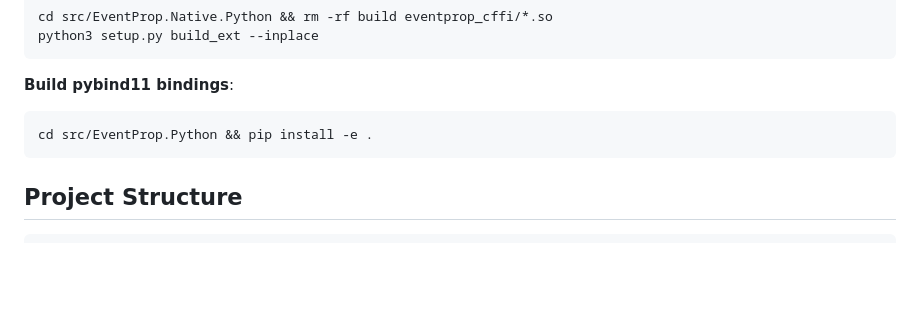
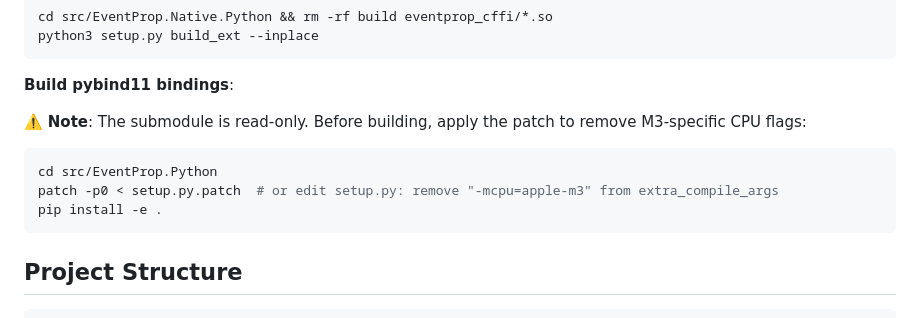
Before and after one commit to oferns/eventprop, a Markdown page: README.md, the part around the change. GitHub-like rendering; blank space fills up the shorter version.

````diff
--- a/README.md
+++ b/README.md
@@ -120,8 +120,12 @@ python3 setup.py build_ext --inplace
 ```
 
 **Build pybind11 bindings**:
+
+⚠️ **Note**: The submodule is read-only. Before building, apply the patch to remove M3-specific CPU flags:
 ```bash
-cd src/EventProp.Python && pip install -e .
+cd src/EventProp.Python
+patch -p0 < setup.py.patch  # or edit setup.py: remove "-mcpu=apple-m3" from extra_compile_args
+pip install -e .
 ```
 
 ## Project Structure
````
Also changed, not shown: AGENTS.md (+24 -0 lines).
